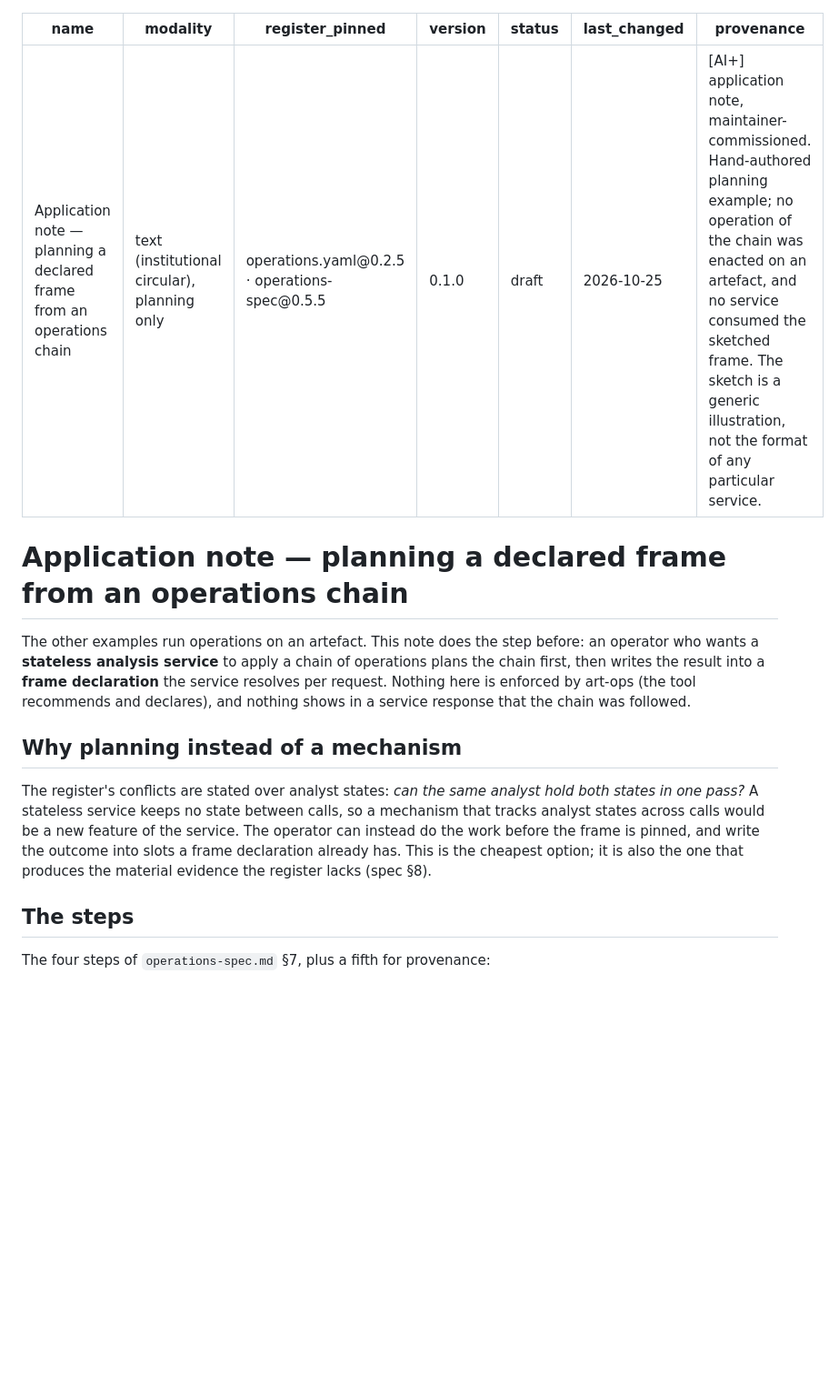
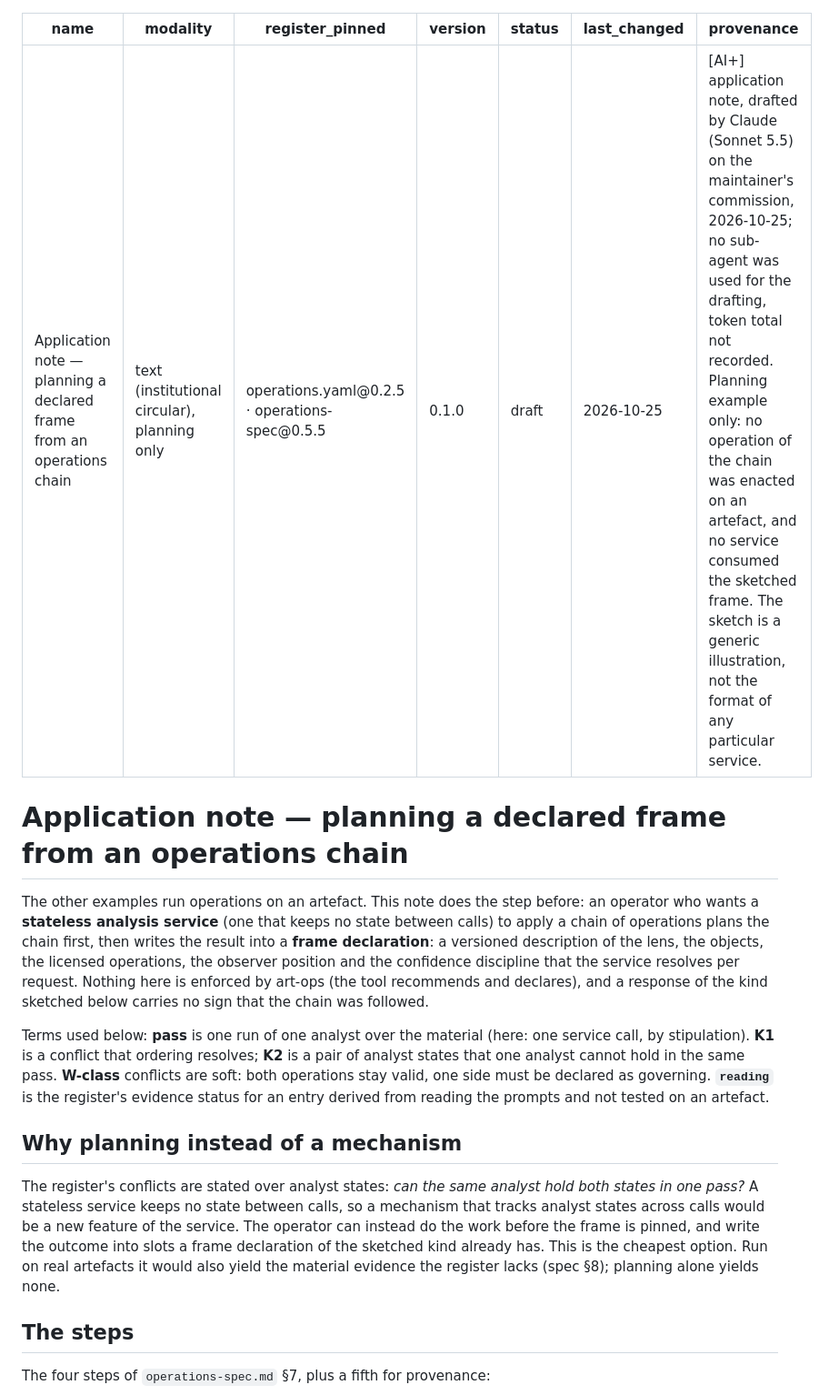
Before and after one commit to mentalpinG-Ops/art-ops, a Markdown page: examples/frame-from-a-chain.md, the part around one of its changes. Shown at 91% size. GitHub-like rendering; blank space fills up the shorter version.

```diff
--- a/examples/frame-from-a-chain.md
+++ b/examples/frame-from-a-chain.md
@@ -5,16 +5,24 @@ register_pinned: "operations.yaml@0.2.5 · operations-spec@0.5.5"
 version: 0.1.0
 status: draft
 last_changed: 2026-10-25
-provenance: "[AI+] application note, maintainer-commissioned. Hand-authored planning example; no operation of the chain was enacted on an artefact, and no service consumed the sketched frame. The sketch is a generic illustration, not the format of any particular service."
+provenance: "[AI+] application note, drafted by Claude (Sonnet 5.5) on the maintainer's commission, 2026-10-25; no sub-agent was used for the drafting, token total not recorded. Planning example only: no operation of the chain was enacted on an artefact, and no service consumed the sketched frame. The sketch is a generic illustration, not the format of any particular service."
 ---
 
 # Application note — planning a declared frame from an operations chain
 
 The other examples run operations on an artefact. This note does the step before: an operator
-who wants a **stateless analysis service** to apply a chain of operations plans the chain
-first, then writes the result into a **frame declaration** the service resolves per request.
-Nothing here is enforced by art-ops (the tool recommends and declares), and nothing shows in a
-service response that the chain was followed.
+who wants a **stateless analysis service** (one that keeps no state between calls) to apply a chain of operations plans the chain
+first, then writes the result into a **frame declaration**: a versioned description of the lens,
+the objects, the licensed operations, the observer position and the confidence discipline that
+the service resolves per request. Nothing here is enforced by art-ops (the tool recommends and
+declares), and a response of the kind sketched below carries no sign that the chain was
+followed.
+
+Terms used below: **pass** is one run of one analyst over the material (here: one service
+call, by stipulation). **K1** is a conflict that ordering resolves; **K2** is a pair of analyst
+states that one analyst cannot hold in the same pass. **W-class** conflicts are soft: both
+operations stay valid, one side must be declared as governing. **`reading`** is the register's
+evidence status for an entry derived from reading the prompts and not tested on an artefact.
 
 ## Why planning instead of a mechanism
 
@@ -22,8 +30,9 @@ The register's conflicts are stated over analyst states: *can the same analyst h
 states in one pass?* A stateless service keeps no state between calls, so a mechanism that
 tracks analyst states across calls would be a new feature of the service. The operator can
 instead do the work before the frame is pinned, and write the outcome into slots a frame
-declaration already has. This is the cheapest option; it is also the one that produces the
-material evidence the register lacks (spec §8).
+declaration of the sketched kind already has. This is the cheapest option. Run on real
+artefacts it would also yield the material evidence the register lacks (spec §8); planning
+alone yields none.
 
 ## The steps
 
```
Also changed, not shown: other parts of examples/frame-from-a-chain.md (+25 -17 lines).
